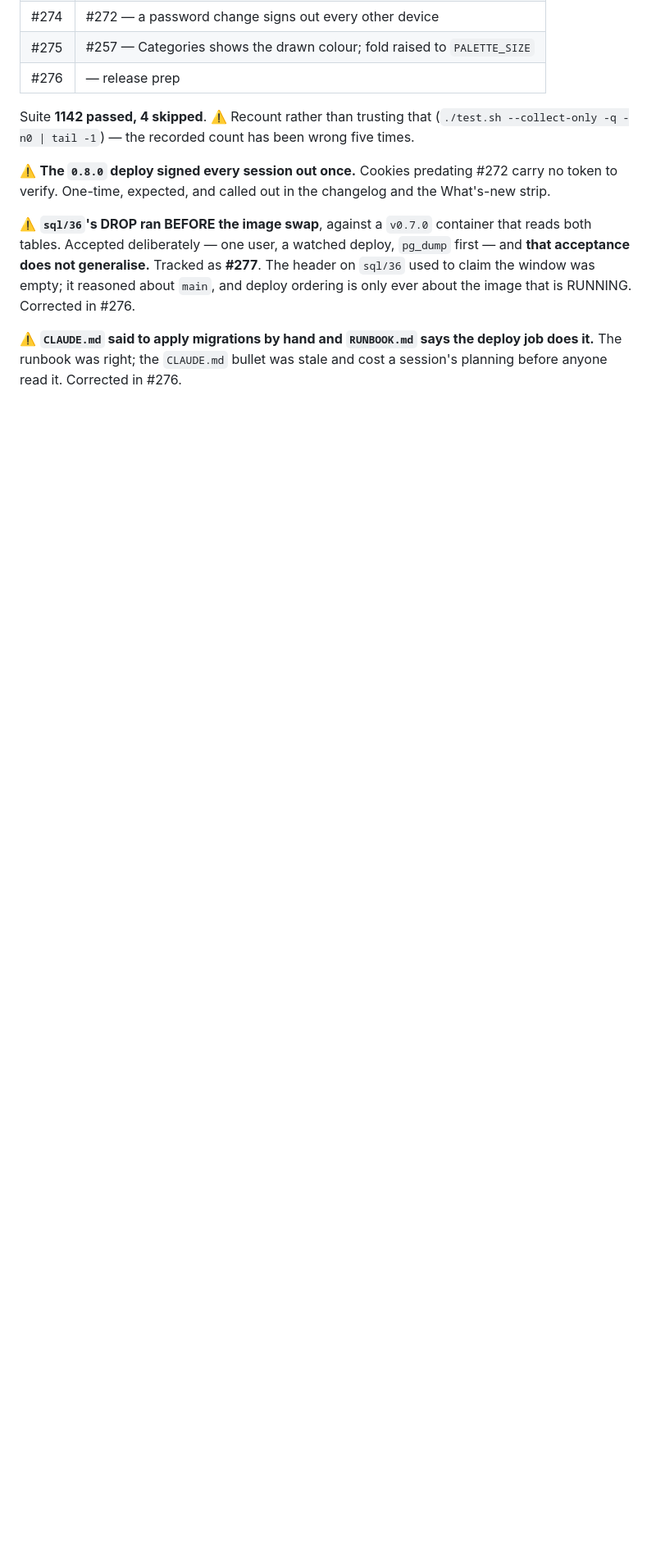
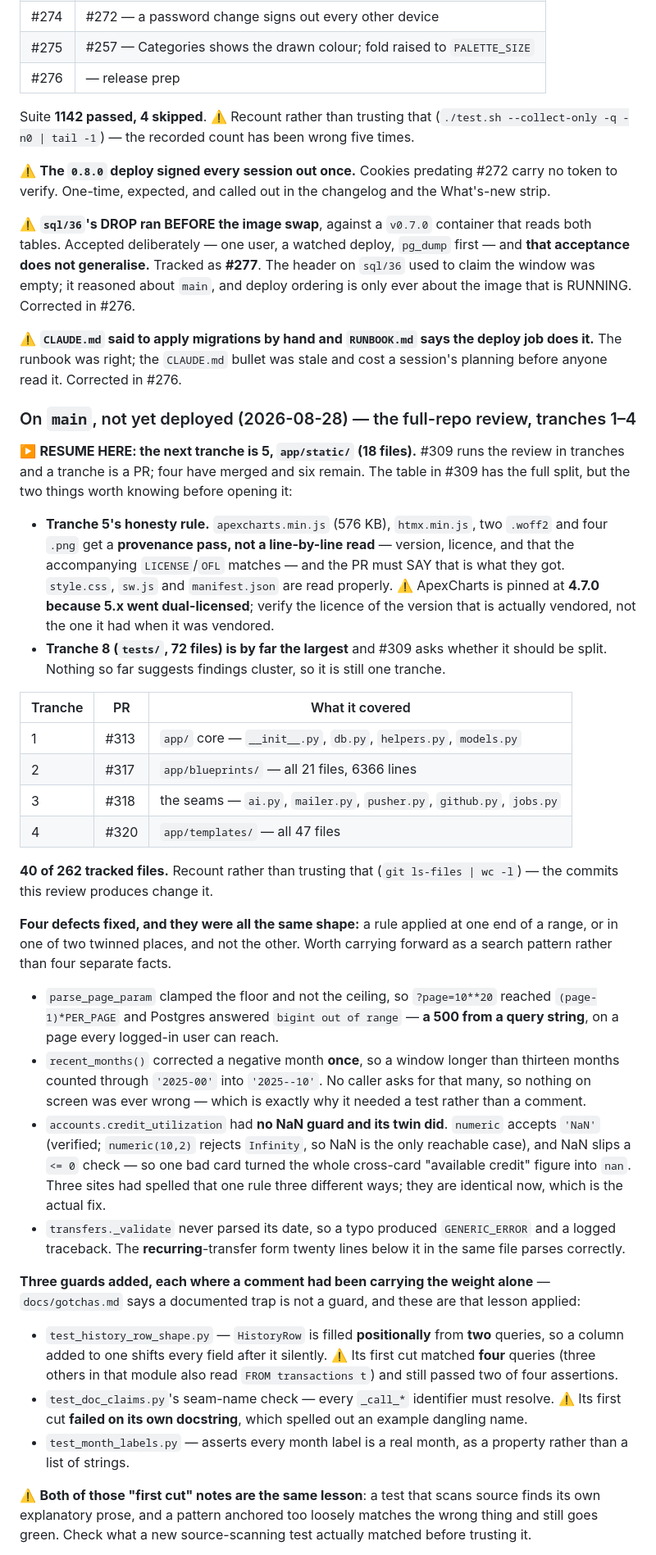
Before and after one commit to CaddisMaster/budget-buddy, a Markdown page: docs/status.md, the part around one of its changes. Shown at 82% size. GitHub-like rendering; blank space fills up the shorter version.

Commit message:
Record the 2026-08-28 session: #309 tranches 1-4 (#321)
docs/status.md describes the last session by construction, and the last one it
described was 2026-08-25. Four tranches of the full-repo review have merged
since, five issues came out of them, and none of it was written where a session
start would read.

The section leads with the resume point, because that is the part a next
session actually needs: tranche 5 is app/static/, and its scope carries an
honesty rule — the vendored bundles get a provenance pass rather than a
line-by-line read, and the PR has to SAY that is what they got.

Two things are recorded as patterns rather than as four and three separate
facts, because that is how they will be useful:

  * every defect found so far has been the same shape — a rule applied at one
    end of a range, or in one of two twinned places, and not the other;
  * both new source-scanning tests were wrong on their first cut, in the same
    way — one matched its own docstring, the other matched four queries instead
    of two and still passed half its assertions. Check what such a test
    actually matched before trusting it green.

CLAUDE.md's status bullet said "the tracker is empty of actionable work" and
"expect to have to find work rather than pick it up". That was true for three
days and is now the opposite of the truth, so it is corrected in place rather
than left to be re-read as current — the same failure this file keeps recording
about itself. Only that bullet changed; the rest of the session's detail belongs
in docs/, per the split.

Nothing here is deployed. Prod is still 0.8.0.

Co-Authored-By: Claude Opus 5 <noreply@anthropic.com>

```diff
--- a/docs/status.md
+++ b/docs/status.md
@@ -55,3 +55,64 @@ that is RUNNING. Corrected in #276.
 ⚠️ **`CLAUDE.md` said to apply migrations by hand and `RUNBOOK.md` says the deploy job does it.**
 The runbook was right; the `CLAUDE.md` bullet was stale and cost a session's planning before
 anyone read it. Corrected in #276.
+
+### On `main`, not yet deployed (2026-08-28) — the full-repo review, tranches 1–4
+
+▶️ **RESUME HERE: the next tranche is 5, `app/static/` (18 files).** #309 runs the review in
+tranches and a tranche is a PR; four have merged and six remain. The table in #309 has the full
+split, but the two things worth knowing before opening it:
+
+- **Tranche 5's honesty rule.** `apexcharts.min.js` (576 KB), `htmx.min.js`, two `.woff2` and four
+  `.png` get a **provenance pass, not a line-by-line read** — version, licence, and that the
+  accompanying `LICENSE`/`OFL` matches — and the PR must SAY that is what they got. `style.css`,
+  `sw.js` and `manifest.json` are read properly. ⚠️ ApexCharts is pinned at **4.7.0 because 5.x
+  went dual-licensed**; verify the licence of the version that is actually vendored, not the one
+  it had when it was vendored.
+- **Tranche 8 (`tests/`, 72 files) is by far the largest** and #309 asks whether it should be
+  split. Nothing so far suggests findings cluster, so it is still one tranche.
+
+| Tranche | PR | What it covered |
+|---|---|---|
+| 1 | #313 | `app/` core — `__init__.py`, `db.py`, `helpers.py`, `models.py` |
+| 2 | #317 | `app/blueprints/` — all 21 files, 6366 lines |
+| 3 | #318 | the seams — `ai.py`, `mailer.py`, `pusher.py`, `github.py`, `jobs.py` |
+| 4 | #320 | `app/templates/` — all 47 files |
+
+**40 of 262 tracked files.** Recount rather than trusting that (`git ls-files | wc -l`) — the
+commits this review produces change it.
+
+**Four defects fixed, and they were all the same shape:** a rule applied at one end of a range, or
+in one of two twinned places, and not the other. Worth carrying forward as a search pattern rather
+than four separate facts.
+
+- `parse_page_param` clamped the floor and not the ceiling, so `?page=10**20` reached
+  `(page-1)*PER_PAGE` and Postgres answered `bigint out of range` — **a 500 from a query string**,
+  on a page every logged-in user can reach.
+- `recent_months()` corrected a negative month **once**, so a window longer than thirteen months
+  counted through `'2025-00'` into `'2025--10'`. No caller asks for that many, so nothing on
+  screen was ever wrong — which is exactly why it needed a test rather than a comment.
+- `accounts.credit_utilization` had **no NaN guard and its twin did**. `numeric` accepts `'NaN'`
+  (verified; `numeric(10,2)` rejects `Infinity`, so NaN is the only reachable case), and NaN slips
+  a `<= 0` check — so one bad card turned the whole cross-card "available credit" figure into
+  `nan`. Three sites had spelled that one rule three different ways; they are identical now, which
+  is the actual fix.
+- `transfers._validate` never parsed its date, so a typo produced `GENERIC_ERROR` and a logged
+  traceback. The **recurring**-transfer form twenty lines below it in the same file parses
+  correctly.
+
+**Three guards added, each where a comment had been carrying the weight alone** — `docs/gotchas.md`
+says a documented trap is not a guard, and these are that lesson applied:
+
+- `test_history_row_shape.py` — `HistoryRow` is filled **positionally** from **two** queries, so a
+  column added to one shifts every field after it silently. ⚠️ Its first cut matched **four**
+  queries (three others in that module also read `FROM transactions t`) and still passed two of
+  four assertions.
+- `test_doc_claims.py`'s seam-name check — every `_call_*` identifier must resolve. ⚠️ Its first
+  cut **failed on its own docstring**, which spelled out an example dangling name.
+- `test_month_labels.py` — asserts every month label is a real month, as a property rather than a
+  list of strings.
+
+⚠️ **Both of those "first cut" notes are the same lesson**: a test that scans source finds its own
+explanatory prose, and a pattern anchored too loosely matches the wrong thing and still goes green.
+Check what a new source-scanning test actually matched before trusting it.
+
```
Also changed, not shown: other parts of docs/status.md (+12 -0 lines), CLAUDE.md (+9 -6 lines).
